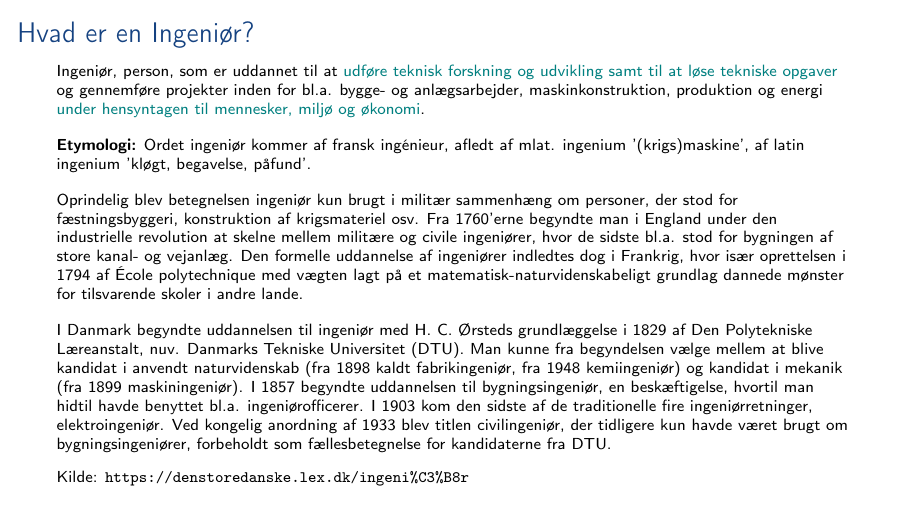
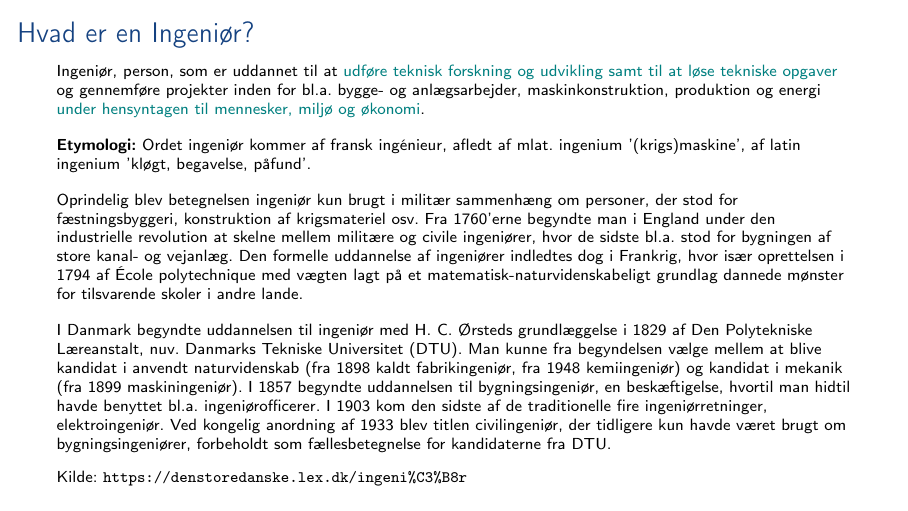
Before and after one commit to SDU-SW-Engineering/sdu-se-teaching-sem1, LaTeX slides (doc/semesterintro.tex): page 6 of 53. Compiled offline with pdfLaTeX.

Commit message:
Added danish hyphenation

```diff
--- a/doc/semesterintro.tex
+++ b/doc/semesterintro.tex
@@ -1,6 +1,6 @@
 \documentclass[t, aspectratio=169]{beamer}
 
-\usepackage[english]{babel}
+\usepackage[danish]{babel}
 \usepackage[utf8]{inputenc}
 \usepackage{amsthm}
 \usepackage{amsmath}
```
